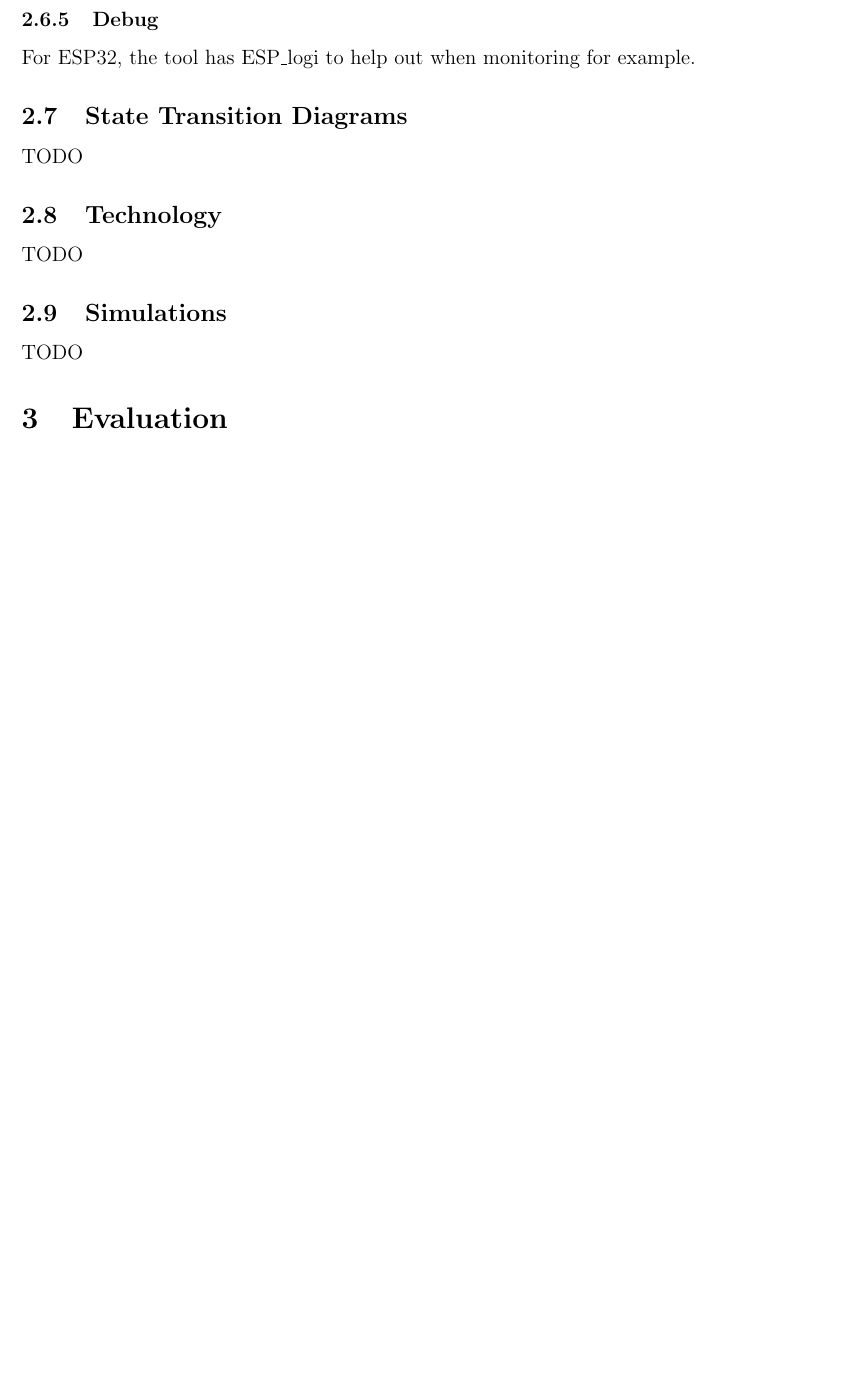
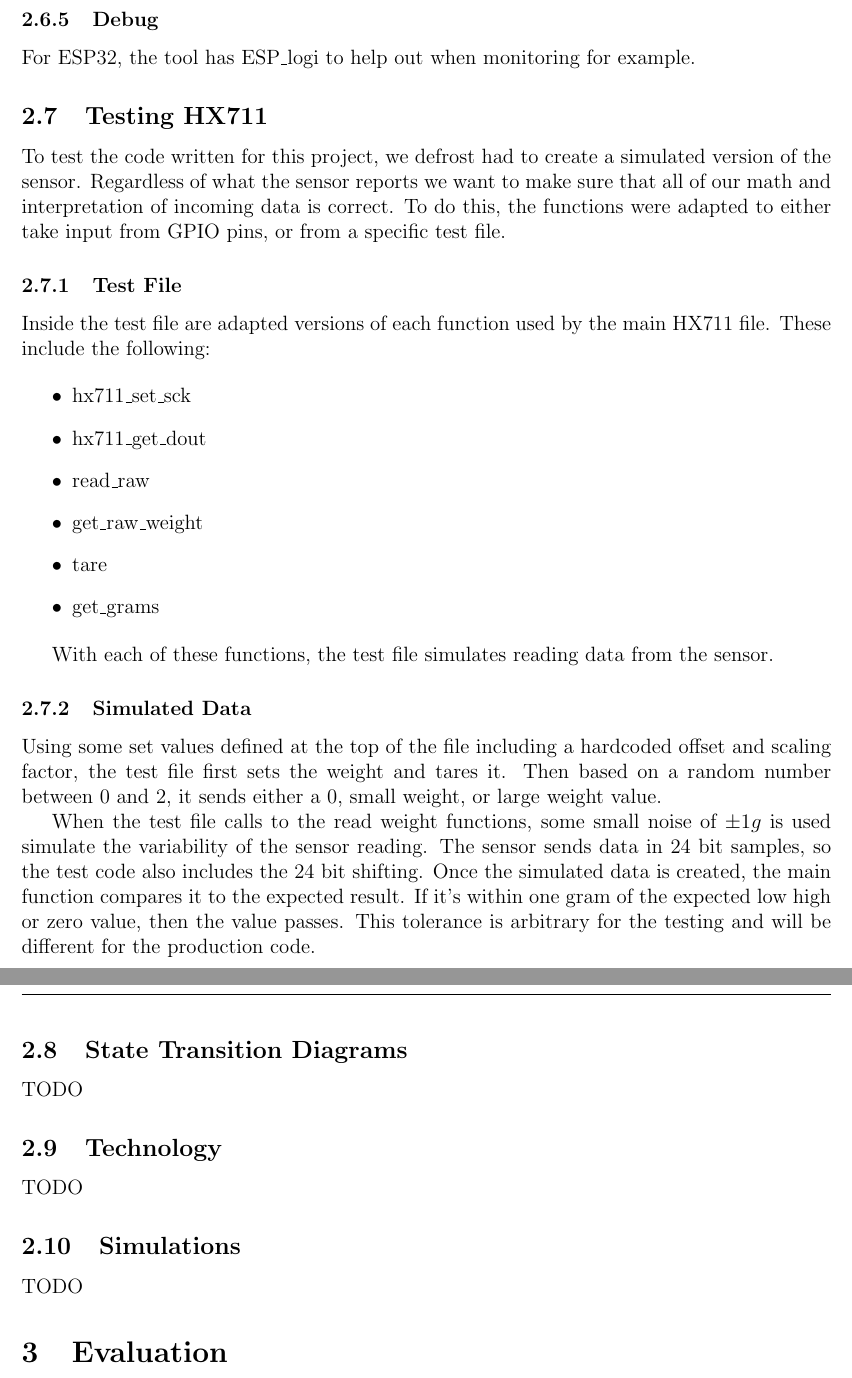
Before and after one commit to ShriyanGote/cse123a-project, a LaTeX document (Documentation/Design.tex, which reads Documentation/sections/design/HX711_test.tex): part of page 7 of 12 before the commit and two parts of pages 7 and 8 of 12 after it, the two joined at a grey line, cut so that both start at the same text, the shorter picture padded with empty space. Compiled offline with pdfLaTeX.

Commit message:
updated with HX711 test section

```diff
--- a/Documentation/Design.tex
+++ b/Documentation/Design.tex
@@ -45,6 +45,7 @@
 \input{sections/design/wiring_diagrams.tex}            %TODO
 \input{sections/design/web_code.tex}
 \input{sections/design/HX711_code.tex}
+\input{sections/design/HX711_test.tex}
 \input{sections/design/state_transition_diagrams.tex}  %TODO
 \input{sections/design/technology.tex}                 %TODO
 \input{sections/design/simulations.tex}                %TODO
--- /dev/null
+++ b/Documentation/sections/design/HX711_test.tex
@@ -0,0 +1,24 @@
+\subsection{Testing HX711}
+
+To test the code written for this project, we defrost had to create a simulated version of the sensor. Regardless of what the sensor reports we want to make sure that all of our math and interpretation of incoming data is correct. To do this, the functions were adapted to either take input from GPIO pins, or from a specific test file.
+
+\subsubsection{Test File}
+
+Inside the test file are adapted versions of each function used by the main HX711 file. These include the following:
+
+\begin{itemize}
+\item hx711\_set\_sck
+\item hx711\_get\_dout
+\item read\_raw
+\item get\_raw\_weight
+\item tare
+\item get\_grams
+\end{itemize}
+
+With each of these functions, the test file simulates reading data from the sensor.
+
+\subsubsection{Simulated Data}
+
+Using some set values defined at the top of the file including a hardcoded offset and scaling factor, the test file first sets the weight and tares it. Then based on a random number between 0 and 2, it sends either a 0, small weight, or large weight value.
+
+When the test file calls to the read weight functions, some small noise of $\pm1g$ is used simulate the variability of the sensor reading. The sensor sends data in 24 bit samples, so the test code also includes the 24 bit shifting. Once the simulated data is created, the main function compares it to the expected result. If it's within one gram of the expected low high or zero value, then the value passes. This tolerance is arbitrary for the testing and will be different for the production code.
```
Also changed, not shown: Code/ESP32/HX711/main/test.c (+0 -13 lines), Documentation/Design.pdf.
